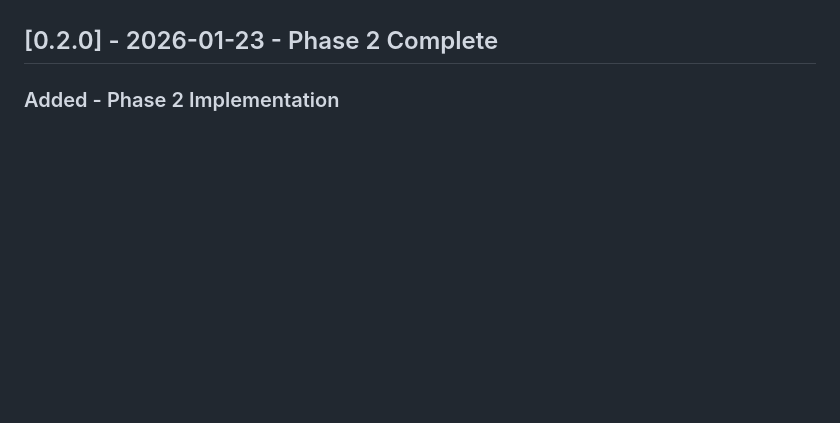
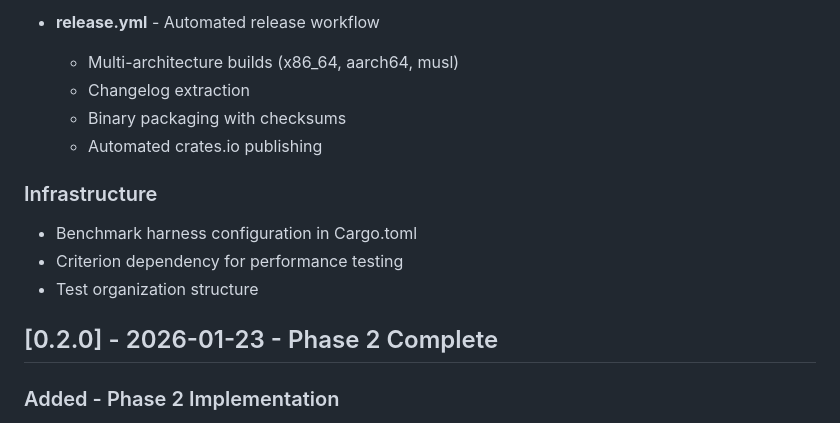
Before and after one commit to hypersdk/guestkit, a Markdown page: CHANGELOG.md, the part around one of its changes. Rendered like a GitHub page; blank space fills up the shorter version.

```diff
--- a/CHANGELOG.md
+++ b/CHANGELOG.md
@@ -7,3 +68,13 @@ and this project adheres to [Semantic Versioning](https://semver.org/spec/v2.0.0
+- **release.yml** - Automated release workflow
+  - Multi-architecture builds (x86_64, aarch64, musl)
+  - Changelog extraction
+  - Binary packaging with checksums
+  - Automated crates.io publishing
+
+### Infrastructure
+- Benchmark harness configuration in Cargo.toml
+- Criterion dependency for performance testing
+- Test organization structure
 
 ## [0.2.0] - 2026-01-23 - Phase 2 Complete
 
```
Also changed, not shown: other parts of CHANGELOG.md (+61 -0 lines).
